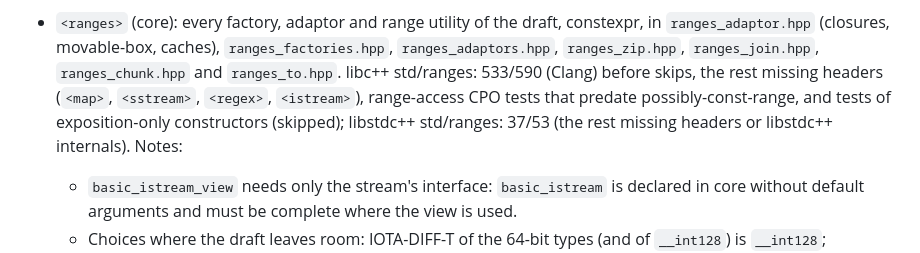
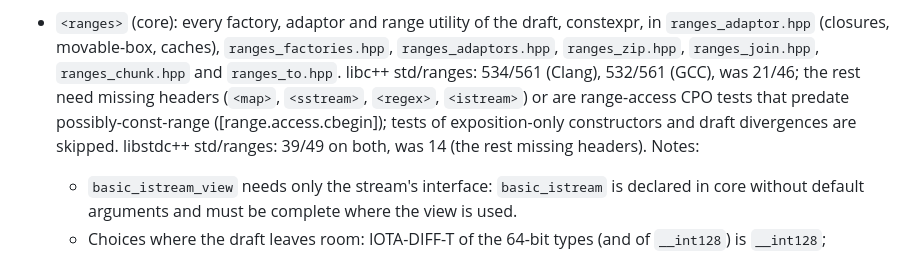
Before and after one commit to yrashk/libycxx, a Markdown page: STATUS.md, the part around the change. Rendered like a GitHub page.

Commit message:
STATUS: final <ranges> suite counts
Co-Authored-By: Claude Opus 5.5 <noreply@anthropic.com>

```diff
--- a/STATUS.md
+++ b/STATUS.md
@@ -308,10 +308,11 @@ Deprecated and removed features are not implemented (`is_pod`, `is_trivial`, `al
 - `<ranges>` (core): every factory, adaptor and range utility of the draft, constexpr, in
   `ranges_adaptor.hpp` (closures, movable-box, caches), `ranges_factories.hpp`,
   `ranges_adaptors.hpp`, `ranges_zip.hpp`, `ranges_join.hpp`, `ranges_chunk.hpp` and
-  `ranges_to.hpp`. libc++ std/ranges: 533/590 (Clang) before skips, the rest missing headers
-  (`<map>`, `<sstream>`, `<regex>`, `<istream>`), range-access CPO tests that predate
-  possibly-const-range, and tests of exposition-only constructors (skipped); libstdc++
-  std/ranges: 37/53 (the rest missing headers or libstdc++ internals). Notes:
+  `ranges_to.hpp`. libc++ std/ranges: 534/561 (Clang), 532/561 (GCC), was 21/46; the rest
+  need missing headers (`<map>`, `<sstream>`, `<regex>`, `<istream>`) or are range-access CPO
+  tests that predate possibly-const-range ([range.access.cbegin]); tests of exposition-only
+  constructors and draft divergences are skipped. libstdc++ std/ranges: 39/49 on both, was 14
+  (the rest missing headers). Notes:
   - `basic_istream_view` needs only the stream's interface: `basic_istream` is declared in
     core without default arguments and must be complete where the view is used.
   - Choices where the draft leaves room: IOTA-DIFF-T of the 64-bit types (and of `__int128`)
```
